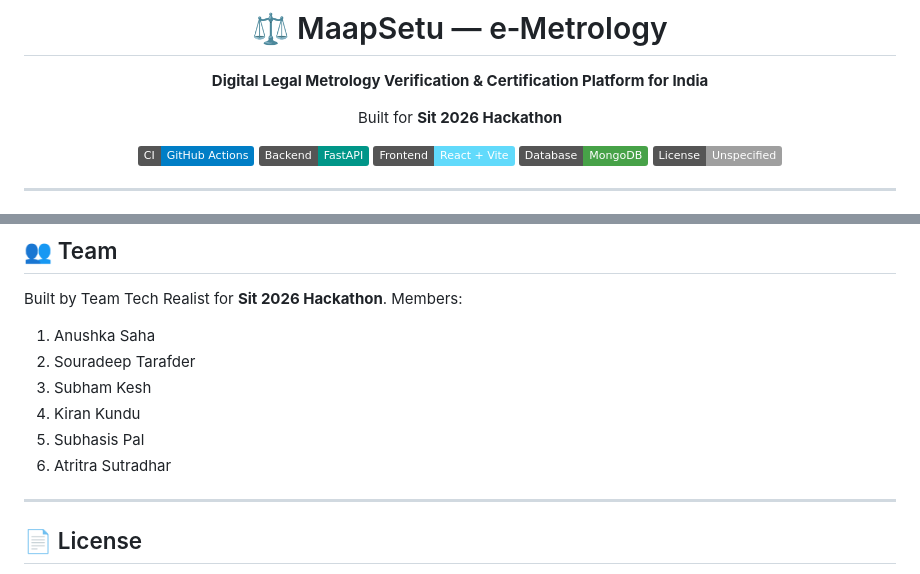
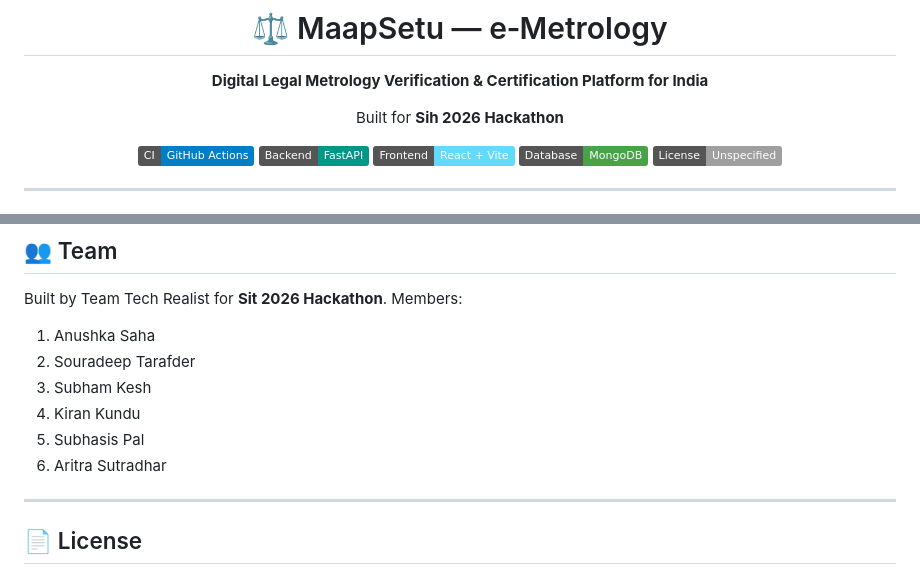
Before and after one commit to SubhamKesh/e-Metrology, a Markdown page: README.md, 2 parts joined by grey strips. Drawn GitHub-style; badges without logos.

Commit message:
Fix typo

```diff
--- a/README.md
+++ b/README.md
@@ -4,7 +4,7 @@
 
 **Digital Legal Metrology Verification & Certification Platform for India**
 
-Built for **Sit 2026 Hackathon**
+Built for **Sih 2026 Hackathon**
 
 [![CI](https://img.shields.io/badge/CI-GitHub%20Actions-blue?logo=githubactions&logoColor=white)](.github/workflows/ci.yml)
 [![Backend](https://img.shields.io/badge/Backend-FastAPI-009688?logo=fastapi&logoColor=white)](backend)
@@ -392,7 +392,7 @@ Members:
 3. Subham Kesh
 4. Kiran Kundu
 5. Subhasis Pal
-6. Atritra Sutradhar
+6. Aritra Sutradhar
 
 ---
 
```
